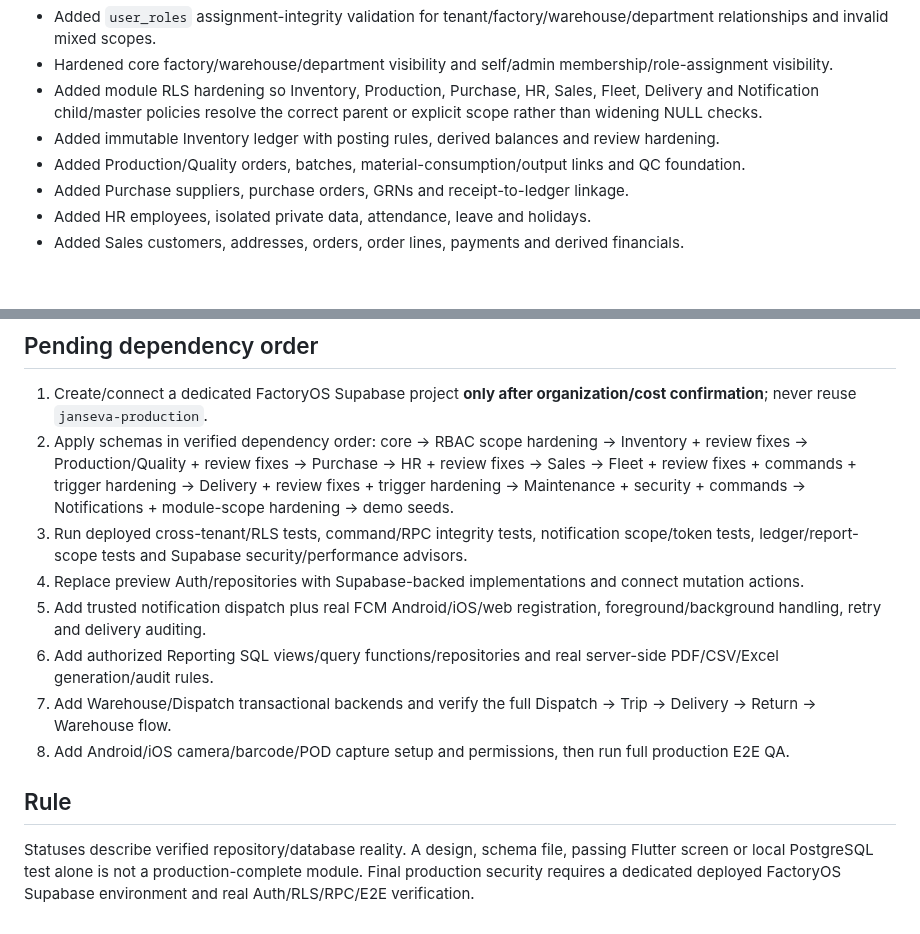
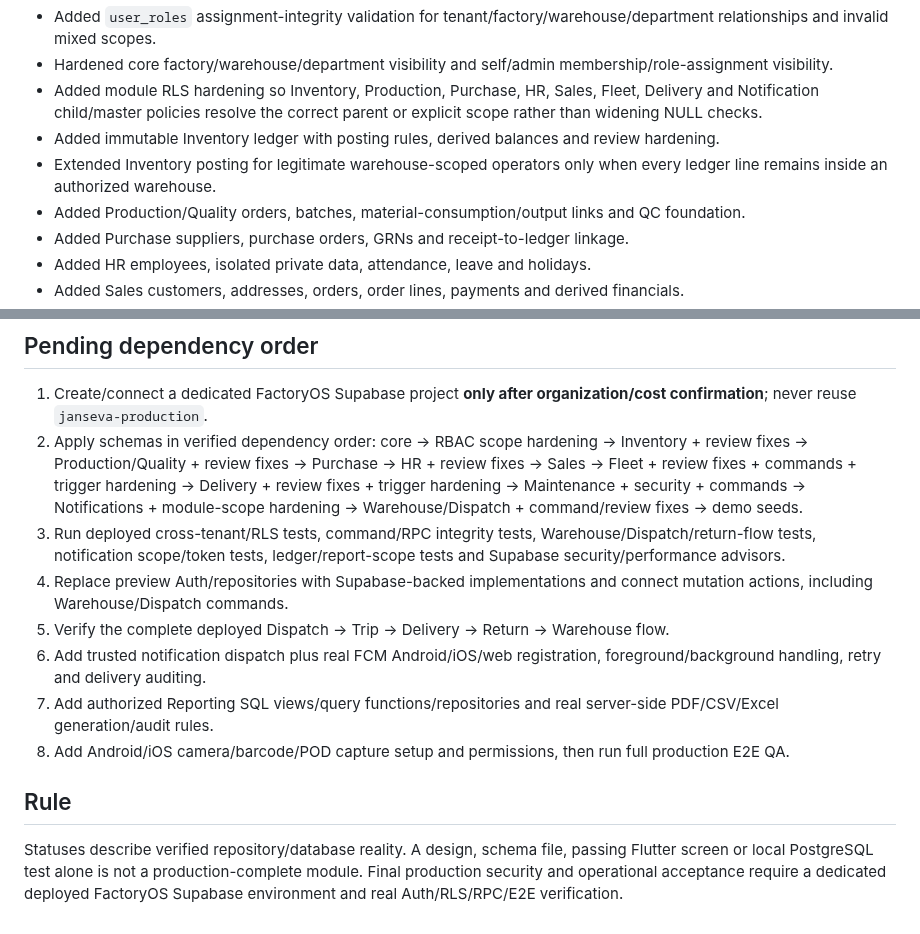
Before and after one commit to dkfutureai-alt/factory, a Markdown page: docs/WORK_LOG.md, 2 parts joined by grey strips. GitHub-like rendering; blank space fills up the shorter version.

```diff
--- a/docs/WORK_LOG.md
+++ b/docs/WORK_LOG.md
@@ -44,6 +44,7 @@ See [Maintenance checkpoint](MAINTENANCE_PROGRESS.md), [Reporting checkpoint](RE
 - Hardened core factory/warehouse/department visibility and self/admin membership/role-assignment visibility.
 - Added module RLS hardening so Inventory, Production, Purchase, HR, Sales, Fleet, Delivery and Notification child/master policies resolve the correct parent or explicit scope rather than widening NULL checks.
 - Added immutable Inventory ledger with posting rules, derived balances and review hardening.
+- Extended Inventory posting for legitimate warehouse-scoped operators only when every ledger line remains inside an authorized warehouse.
 - Added Production/Quality orders, batches, material-consumption/output links and QC foundation.
 - Added Purchase suppliers, purchase orders, GRNs and receipt-to-ledger linkage.
 - Added HR employees, isolated private data, attendance, leave and holidays.
@@ -94,14 +105,14 @@ See [Maintenance checkpoint](MAINTENANCE_PROGRESS.md), [Reporting checkpoint](RE
 ## Pending dependency order
 
 1. Create/connect a dedicated FactoryOS Supabase project **only after organization/cost confirmation**; never reuse `janseva-production`.
-2. Apply schemas in verified dependency order: core → RBAC scope hardening → Inventory + review fixes → Production/Quality + review fixes → Purchase → HR + review fixes → Sales → Fleet + review fixes + commands + trigger hardening → Delivery + review fixes + trigger hardening → Maintenance + security + commands → Notifications + module-scope hardening → demo seeds.
-3. Run deployed cross-tenant/RLS tests, command/RPC integrity tests, notification scope/token tests, ledger/report-scope tests and Supabase security/performance advisors.
-4. Replace preview Auth/repositories with Supabase-backed implementations and connect mutation actions.
-5. Add trusted notification dispatch plus real FCM Android/iOS/web registration, foreground/background handling, retry and delivery auditing.
-6. Add authorized Reporting SQL views/query functions/repositories and real server-side PDF/CSV/Excel generation/audit rules.
-7. Add Warehouse/Dispatch transactional backends and verify the full Dispatch → Trip → Delivery → Return → Warehouse flow.
+2. Apply schemas in verified dependency order: core → RBAC scope hardening → Inventory + review fixes → Production/Quality + review fixes → Purchase → HR + review fixes → Sales → Fleet + review fixes + commands + trigger hardening → Delivery + review fixes + trigger hardening → Maintenance + security + commands → Notifications + module-scope hardening → Warehouse/Dispatch + command/review fixes → demo seeds.
+3. Run deployed cross-tenant/RLS tests, command/RPC integrity tests, Warehouse/Dispatch/return-flow tests, notification scope/token tests, ledger/report-scope tests and Supabase security/performance advisors.
+4. Replace preview Auth/repositories with Supabase-backed implementations and connect mutation actions, including Warehouse/Dispatch commands.
+5. Verify the complete deployed Dispatch → Trip → Delivery → Return → Warehouse flow.
+6. Add trusted notification dispatch plus real FCM Android/iOS/web registration, foreground/background handling, retry and delivery auditing.
+7. Add authorized Reporting SQL views/query functions/repositories and real server-side PDF/CSV/Excel generation/audit rules.
 8. Add Android/iOS camera/barcode/POD capture setup and permissions, then run full production E2E QA.
 
 ## Rule
 
-Statuses describe verified repository/database reality. A design, schema file, passing Flutter screen or local PostgreSQL test alone is not a production-complete module. Final production security requires a dedicated deployed FactoryOS Supabase environment and real Auth/RLS/RPC/E2E verification.
+Statuses describe verified repository/database reality. A design, schema file, passing Flutter screen or local PostgreSQL test alone is not a production-complete module. Final production security and operational acceptance require a dedicated deployed FactoryOS Supabase environment and real Auth/RLS/RPC/E2E verification.
```
Also changed, not shown: other parts of docs/WORK_LOG.md (+30 -20 lines).
